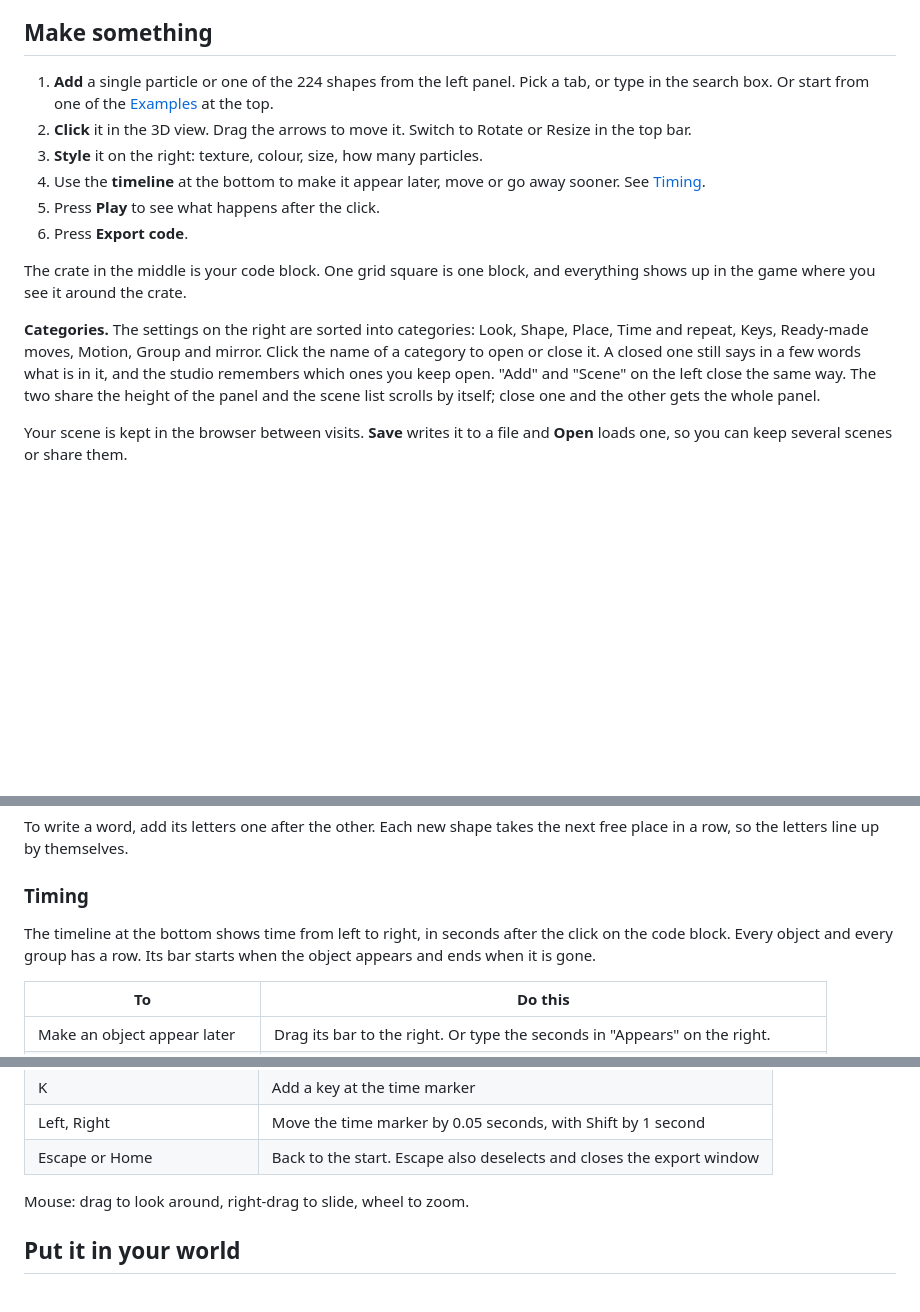
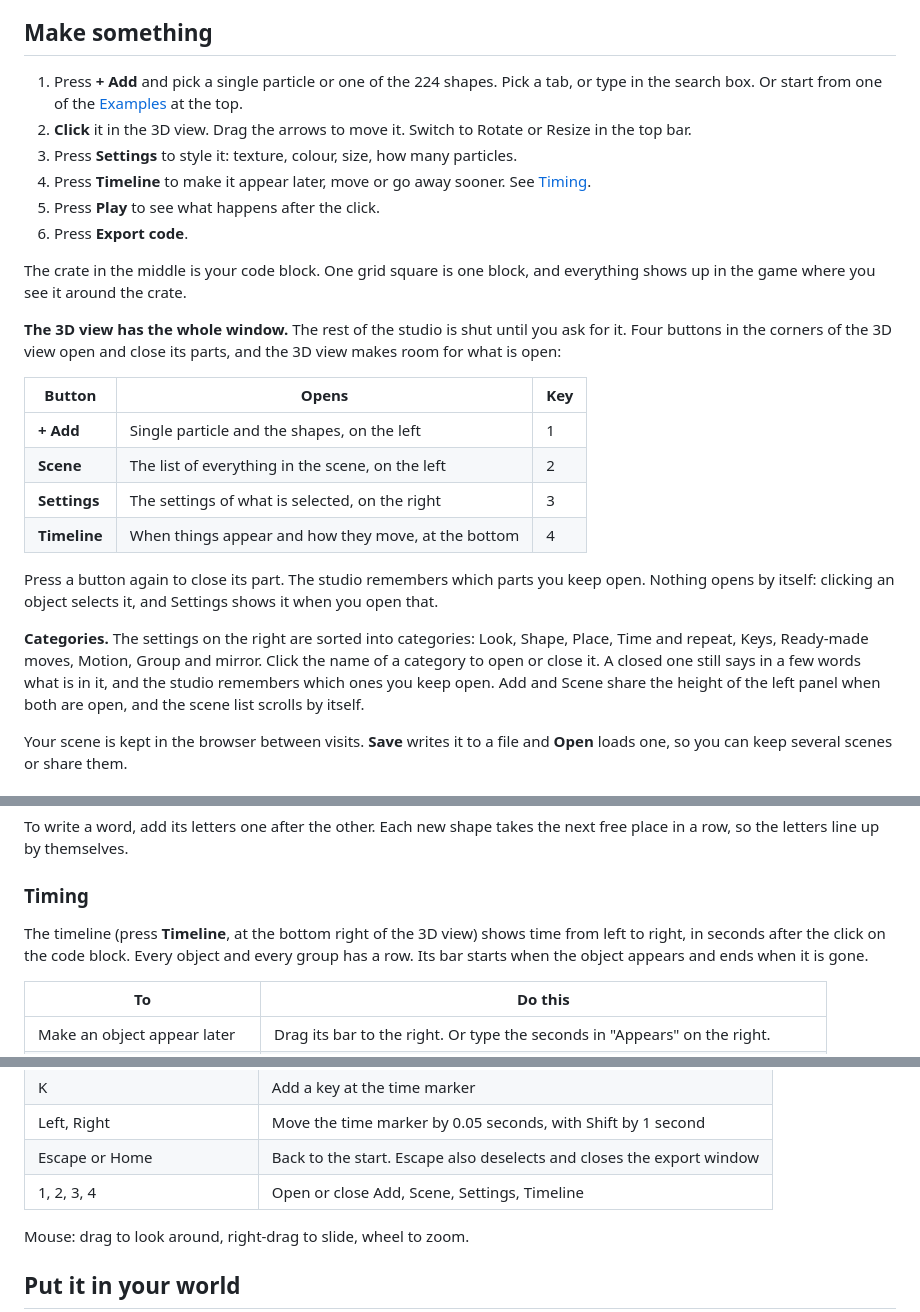
Before and after one commit to EPICOO00000/Bloxd-Particle-studio, a Markdown page: README.md, 3 parts joined by grey strips. Rendered like a GitHub page; blank space fills up the shorter version.

```diff
--- a/README.md
+++ b/README.md
@@ -28,27 +28,41 @@ have. It was tested in Chromium, the engine of Chrome and Edge.
 
 ## Make something
 
-1. **Add** a single particle or one of the 224 shapes from the left panel.
-   Pick a tab, or type in the search box. Or start from one of the
+1. Press **+ Add** and pick a single particle or one of the 224 shapes. Pick a
+   tab, or type in the search box. Or start from one of the
    [Examples](#examples) at the top.
 2. **Click** it in the 3D view. Drag the arrows to move it. Switch to Rotate or
    Resize in the top bar.
-3. **Style** it on the right: texture, colour, size, how many particles.
-4. Use the **timeline** at the bottom to make it appear later, move or go away
-   sooner. See [Timing](#timing).
+3. Press **Settings** to style it: texture, colour, size, how many particles.
+4. Press **Timeline** to make it appear later, move or go away sooner. See
+   [Timing](#timing).
 5. Press **Play** to see what happens after the click.
 6. Press **Export code**.
 
 The crate in the middle is your code block. One grid square is one block, and
 everything shows up in the game where you see it around the crate.
 
+**The 3D view has the whole window.** The rest of the studio is shut until you
+ask for it. Four buttons in the corners of the 3D view open and close its
+parts, and the 3D view makes room for what is open:
+
+| Button | Opens | Key |
+|---|---|---|
+| **+ Add** | Single particle and the shapes, on the left | 1 |
+| **Scene** | The list of everything in the scene, on the left | 2 |
+| **Settings** | The settings of what is selected, on the right | 3 |
+| **Timeline** | When things appear and how they move, at the bottom | 4 |
+
+Press a button again to close its part. The studio remembers which parts you
+keep open. Nothing opens by itself: clicking an object selects it, and
+Settings shows it when you open that.
+
 **Categories.** The settings on the right are sorted into categories: Look,
 Shape, Place, Time and repeat, Keys, Ready-made moves, Motion, Group and
 mirror. Click the name of a category to open or close it. A closed one still
 says in a few words what is in it, and the studio remembers which ones you keep
-open. "Add" and "Scene" on the left close the same way. The two share the
-height of the panel and the scene list scrolls by itself; close one and the
-other gets the whole panel.
+open. Add and Scene share the height of the left panel when both are open,
+and the scene list scrolls by itself.
 
 Your scene is kept in the browser between visits. **Save** writes it to a file
 and **Open** loads one, so you can keep several scenes or share them.
@@ -81,9 +95,10 @@ next free place in a row, so the letters line up by themselves.
 
 ### Timing
 
-The timeline at the bottom shows time from left to right, in seconds after the
-click on the code block. Every object and every group has a row. Its bar starts
-when the object appears and ends when it is gone.
+The timeline (press **Timeline**, at the bottom right of the 3D view) shows
+time from left to right, in seconds after the click on the code block. Every
+object and every group has a row. Its bar starts when the object appears and
+ends when it is gone.
 
 | To | Do this |
 |---|---|
@@ -279,6 +294,7 @@ for **Open**.
 | K | Add a key at the time marker |
 | Left, Right | Move the time marker by 0.05 seconds, with Shift by 1 second |
 | Escape or Home | Back to the start. Escape also deselects and closes the export window |
+| 1, 2, 3, 4 | Open or close Add, Scene, Settings, Timeline |
 
 Mouse: drag to look around, right-drag to slide, wheel to zoom.
 
```
Also changed, not shown: other parts of README.md (+1 -1 lines), docs/screenshot.png, 7 other files.
